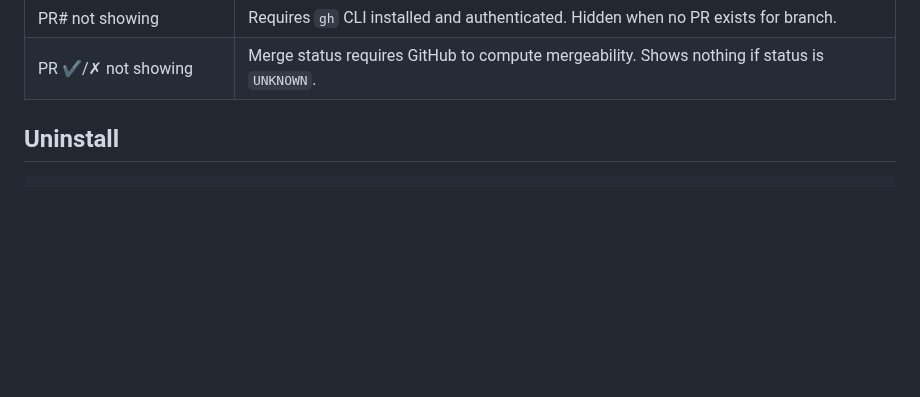
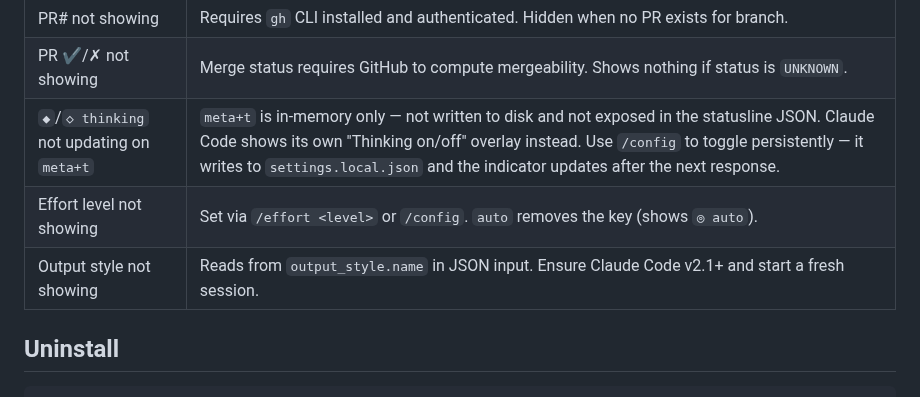
Before and after one commit to phorvicheka/claude-code-statusline, a Markdown page: README.md, the part around one of its changes. Drawn GitHub-style; blank space fills up the shorter version.

```diff
--- a/README.md
+++ b/README.md
@@ -311,6 +357,9 @@ See [docs/rate-limit-staleness.md](docs/rate-limit-staleness.md) for full detail
 | ✔/⚠ not showing | Only appears when CWD is a git repository with cached status. |
 | PR# not showing | Requires `gh` CLI installed and authenticated. Hidden when no PR exists for branch. |
 | PR ✔/✗ not showing | Merge status requires GitHub to compute mergeability. Shows nothing if status is `UNKNOWN`. |
+| `◆`/`◇ thinking` not updating on `meta+t` | `meta+t` is in-memory only — not written to disk and not exposed in the statusline JSON. Claude Code shows its own "Thinking on/off" overlay instead. Use `/config` to toggle persistently — it writes to `settings.local.json` and the indicator updates after the next response. |
+| Effort level not showing | Set via `/effort <level>` or `/config`. `auto` removes the key (shows `◎ auto`). |
+| Output style not showing | Reads from `output_style.name` in JSON input. Ensure Claude Code v2.1+ and start a fresh session. |
 
 ## Uninstall
 
```
Also changed, not shown: other parts of README.md (+55 -9 lines), docs/screenshot.png, 2 other files.
